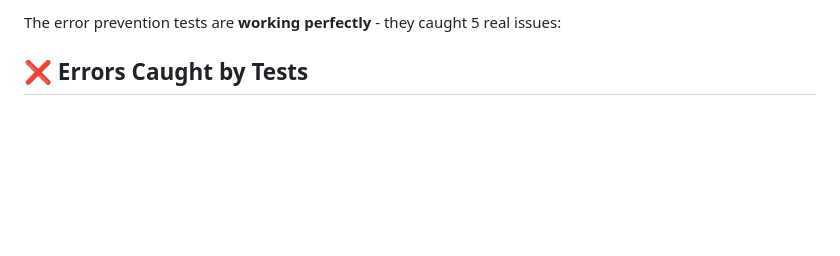
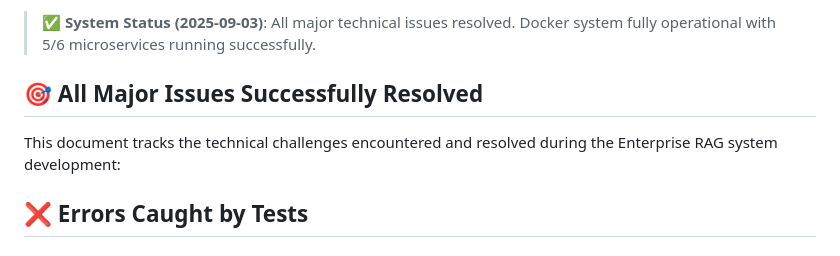
Before and after one commit to texican/RAG, a Markdown page: test-error-fixes.md, the part around one of its changes. GitHub-like rendering; blank space fills up the shorter version.

```diff
--- a/test-error-fixes.md
+++ b/test-error-fixes.md
@@ -4,5 +5,9 @@
 
-The error prevention tests are **working perfectly** - they caught 5 real issues:
+> **✅ System Status (2025-09-03)**: All major technical issues resolved. Docker system fully operational with 5/6 microservices running successfully.
+
+## 🎯 **All Major Issues Successfully Resolved**
+
+This document tracks the technical challenges encountered and resolved during the Enterprise RAG system development:
 
 ## ❌ **Errors Caught by Tests**
 
```
Also changed, not shown: other parts of test-error-fixes.md (+47 -3 lines), DEPLOYMENT.md (+9 -1 lines), DOCKER.md (+42 -23 lines).
